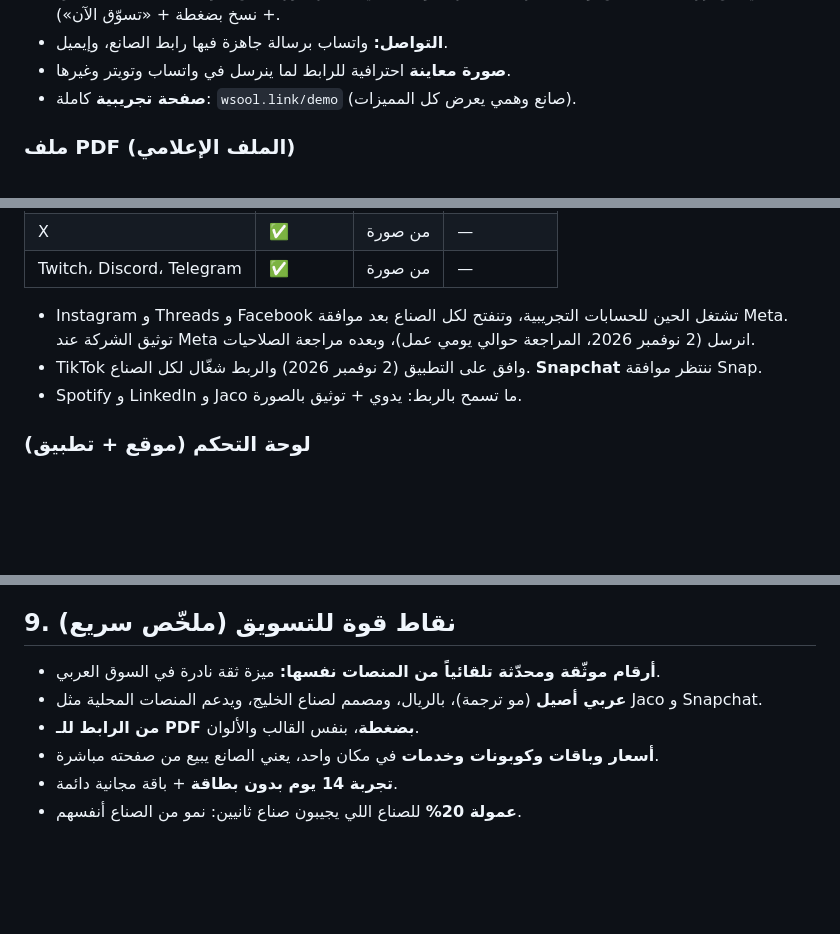
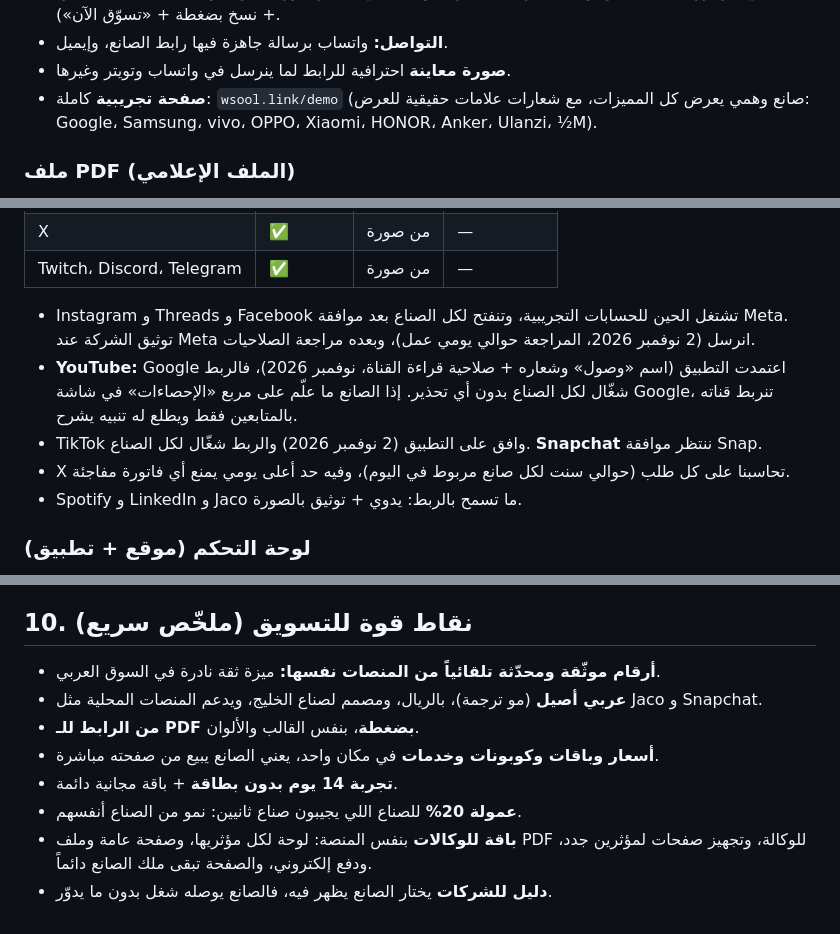
Before and after one commit to wsoollink/Wsool, a Markdown page: docs/business-brief.md, 3 parts joined by grey strips. Rendered like a GitHub page; blank space fills up the shorter version.

```diff
--- a/docs/business-brief.md
+++ b/docs/business-brief.md
@@ -39,7 +40,7 @@
 - **خدماتي** (مع زر «اطلب» يفتح واتساب برسالة جاهزة)، و**روابطي** (متجر، كورس، إلخ)، و**كوبونات الخصم** (كود + نسخ بضغطة + «تسوّق الآن»).
 - **التواصل:** واتساب برسالة جاهزة فيها رابط الصانع، وإيميل.
 - **صورة معاينة** احترافية للرابط لما ينرسل في واتساب وتويتر وغيرها.
-- **صفحة تجريبية** كاملة: `wsool.link/demo` (صانع وهمي يعرض كل المميزات).
+- **صفحة تجريبية** كاملة: `wsool.link/demo` (صانع وهمي يعرض كل المميزات، مع شعارات علامات حقيقية للعرض: Google، Samsung، vivo، OPPO، Xiaomi، HONOR، Anker، Ulanzi، ½M).
 
 ### ملف PDF (الملف الإعلامي)
 - ينتج تلقائياً من بيانات الصانع وبقالبه وألوانه: غلاف، نبذة، أرقام، صفحة لكل منصة (جمهور + أسعار)، الباقة، الخدمات، الكوبونات، الشركات، الأعمال، التواصل مع **رمز QR** للصفحة. كل بطاقة فيه قابلة للضغط.
@@ -63,7 +64,9 @@
 | Twitch، Discord، Telegram | ✅ | من صورة | — |
 
 - Instagram و Threads و Facebook تشتغل الحين للحسابات التجريبية، وتنفتح لكل الصناع بعد موافقة Meta. توثيق الشركة عند Meta انرسل (2 نوفمبر 2026، المراجعة حوالي يومي عمل)، وبعده مراجعة الصلاحيات.
+- **YouTube:** Google اعتمدت التطبيق (اسم «وصول» وشعاره + صلاحية قراءة القناة، نوفمبر 2026)، فالربط شغّال لكل الصناع بدون أي تحذير. إذا الصانع ما علّم على مربع «الإحصاءات» في شاشة Google، تنربط قناته بالمتابعين فقط ويطلع له تنبيه يشرح.
 - TikTok وافق على التطبيق (2 نوفمبر 2026) والربط شغّال لكل الصناع. **Snapchat** ننتظر موافقة Snap.
+- X تحاسبنا على كل طلب (حوالي سنت لكل صانع مربوط في اليوم)، وفيه حد أعلى يومي يمنع أي فاتورة مفاجئة.
 - Spotify و LinkedIn و Jaco ما تسمح بالربط: يدوي + توثيق بالصورة.
 
 ### لوحة التحكم (موقع + تطبيق)
@@ -159,7 +194,7 @@
 - **لماذا يناسبنا:** يعيد استخدام أغلب ما بُني في وصول (رابط عام، لوحة تحكم، قوالب، رفع صور، اشتراكات، فواتير ضريبية، إحصائيات).
 - **الخطوة الأولى:** مقابلة 5 إلى 10 مطاعم ومقاهي (وش يستخدمون الآن، كم يدفعون، وش يزعجهم، كم يدفعون لمنيو أفضل)، ثم دراسة مختصرة للسوق والمنافسين والتسعير قبل قرار البناء.
 
-## 9. نقاط قوة للتسويق (ملخّص سريع)
+## 10. نقاط قوة للتسويق (ملخّص سريع)
 
 - **أرقام موثّقة ومحدّثة تلقائياً من المنصات نفسها:** ميزة ثقة نادرة في السوق العربي.
 - **عربي أصيل** (مو ترجمة)، بالريال، ومصمم لصناع الخليج، ويدعم المنصات المحلية مثل Jaco و Snapchat.
@@ -167,3 +202,5 @@
 - **أسعار وباقات وكوبونات وخدمات** في مكان واحد، يعني الصانع يبيع من صفحته مباشرة.
 - **تجربة 14 يوم بدون بطاقة** + باقة مجانية دائمة.
 - **عمولة 20%** للصناع اللي يجيبون صناع ثانيين: نمو من الصناع أنفسهم.
+- **باقة للوكالات** بنفس المنصة: لوحة لكل مؤثريها، وصفحة عامة وملف PDF للوكالة، وتجهيز صفحات لمؤثرين جدد، ودفع إلكتروني، والصفحة تبقى ملك الصانع دائماً.
+- **دليل للشركات** يختار الصانع يظهر فيه، فالصانع يوصله شغل بدون ما يدوّر.
```
Also changed, not shown: other parts of docs/business-brief.md (+45 -12 lines).
